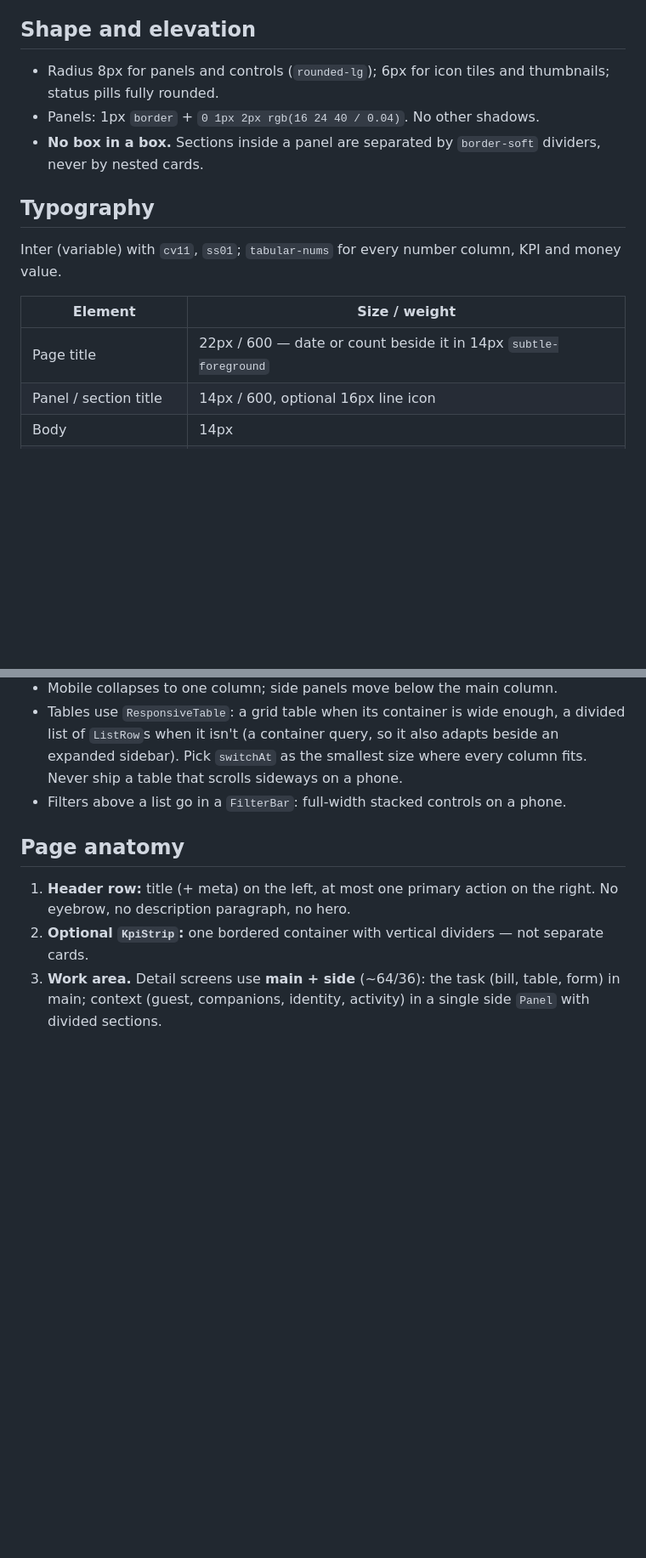
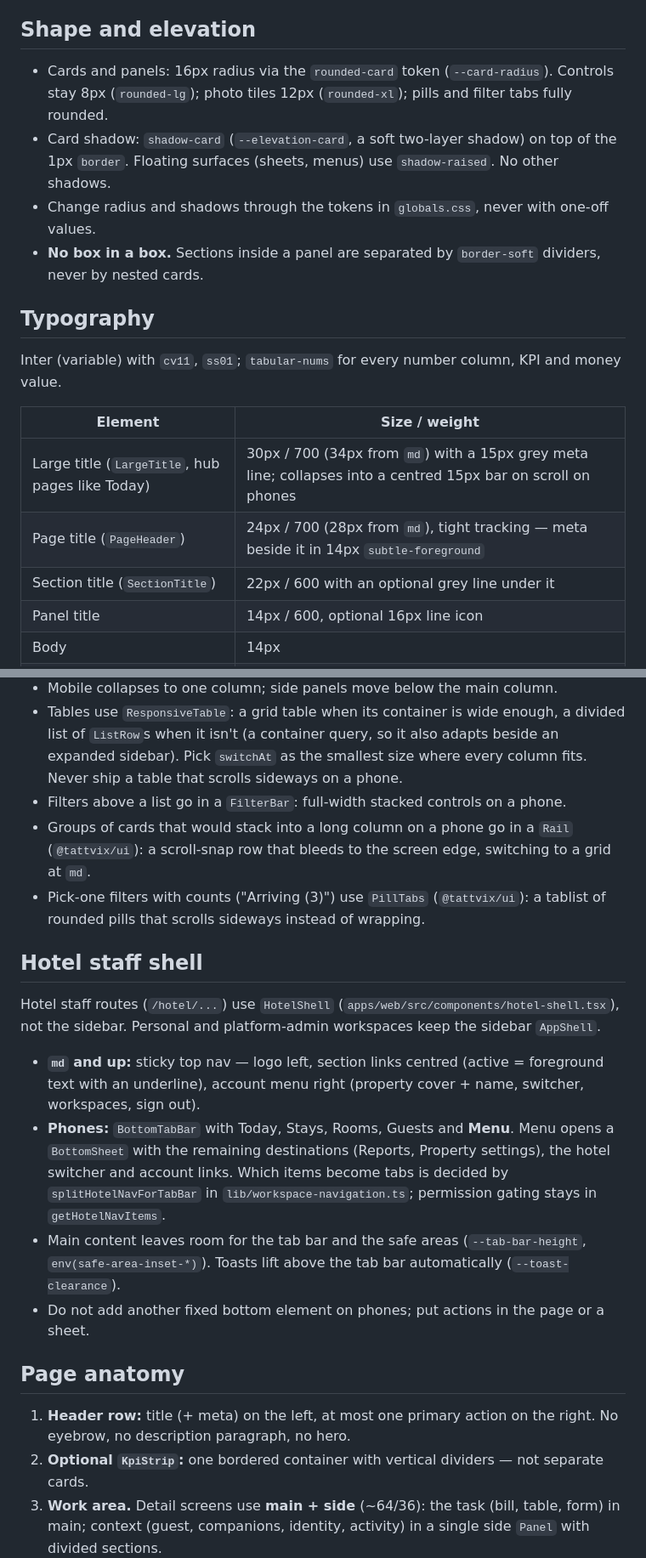
Before and after one commit to kabeerx9/Tattvix, a Markdown page: docs/design-system.md, 2 parts joined by grey strips. Shown at 85% size. Drawn GitHub-style; blank space fills up the shorter version.

Commit message:
Document staff shell and card tokens (ADR 0002)

```diff
--- a/docs/design-system.md
+++ b/docs/design-system.md
@@ -43,8 +45,11 @@ multicolour metric cards, or purple.
 
 ## Shape and elevation
 
-- Radius 8px for panels and controls (`rounded-lg`); 6px for icon tiles and thumbnails; status pills fully rounded.
-- Panels: 1px `border` + `0 1px 2px rgb(16 24 40 / 0.04)`. No other shadows.
+- Cards and panels: 16px radius via the `rounded-card` token (`--card-radius`). Controls stay 8px
+  (`rounded-lg`); photo tiles 12px (`rounded-xl`); pills and filter tabs fully rounded.
+- Card shadow: `shadow-card` (`--elevation-card`, a soft two-layer shadow) on top of the 1px
+  `border`. Floating surfaces (sheets, menus) use `shadow-raised`. No other shadows.
+- Change radius and shadows through the tokens in `globals.css`, never with one-off values.
 - **No box in a box.** Sections inside a panel are separated by `border-soft` dividers, never by nested cards.
 
 ## Typography
@@ -53,8 +58,10 @@ Inter (variable) with `cv11`, `ss01`; `tabular-nums` for every number column, KP
 
 | Element | Size / weight |
 |---|---|
-| Page title | 22px / 600 — date or count beside it in 14px `subtle-foreground` |
-| Panel / section title | 14px / 600, optional 16px line icon |
+| Large title (`LargeTitle`, hub pages like Today) | 30px / 700 (34px from `md`) with a 15px grey meta line; collapses into a centred 15px bar on scroll on phones |
+| Page title (`PageHeader`) | 24px / 700 (28px from `md`), tight tracking — meta beside it in 14px `subtle-foreground` |
+| Section title (`SectionTitle`) | 22px / 600 with an optional grey line under it |
+| Panel title | 14px / 600, optional 16px line icon |
 | Body | 14px |
 | Label (above a value) | 12px `subtle-foreground` |
 | KPI value | 28px / 600 |
@@ -72,6 +79,25 @@ Sentence case everywhere. No uppercase eyebrows.
   `switchAt` as the smallest size where every column fits. Never ship a table that scrolls sideways
   on a phone.
 - Filters above a list go in a `FilterBar`: full-width stacked controls on a phone.
+- Groups of cards that would stack into a long column on a phone go in a `Rail` (`@tattvix/ui`):
+  a scroll-snap row that bleeds to the screen edge, switching to a grid at `md`.
+- Pick-one filters with counts ("Arriving (3)") use `PillTabs` (`@tattvix/ui`): a tablist of
+  rounded pills that scrolls sideways instead of wrapping.
+
+## Hotel staff shell
+
+Hotel staff routes (`/hotel/...`) use `HotelShell` (`apps/web/src/components/hotel-shell.tsx`),
+not the sidebar. Personal and platform-admin workspaces keep the sidebar `AppShell`.
+
+- **`md` and up:** sticky top nav — logo left, section links centred (active = foreground text
+  with an underline), account menu right (property cover + name, switcher, workspaces, sign out).
+- **Phones:** `BottomTabBar` with Today, Stays, Rooms, Guests and **Menu**. Menu opens a
+  `BottomSheet` with the remaining destinations (Reports, Property settings), the hotel switcher
+  and account links. Which items become tabs is decided by `splitHotelNavForTabBar` in
+  `lib/workspace-navigation.ts`; permission gating stays in `getHotelNavItems`.
+- Main content leaves room for the tab bar and the safe areas (`--tab-bar-height`,
+  `env(safe-area-inset-*)`). Toasts lift above the tab bar automatically (`--toast-clearance`).
+- Do not add another fixed bottom element on phones; put actions in the page or a sheet.
 
 ## Page anatomy
 
```
Also changed, not shown: other parts of docs/design-system.md (+16 -5 lines), docs/adr/0002-airbnb-style-staff-shell.md (added, +39 -0 lines).
